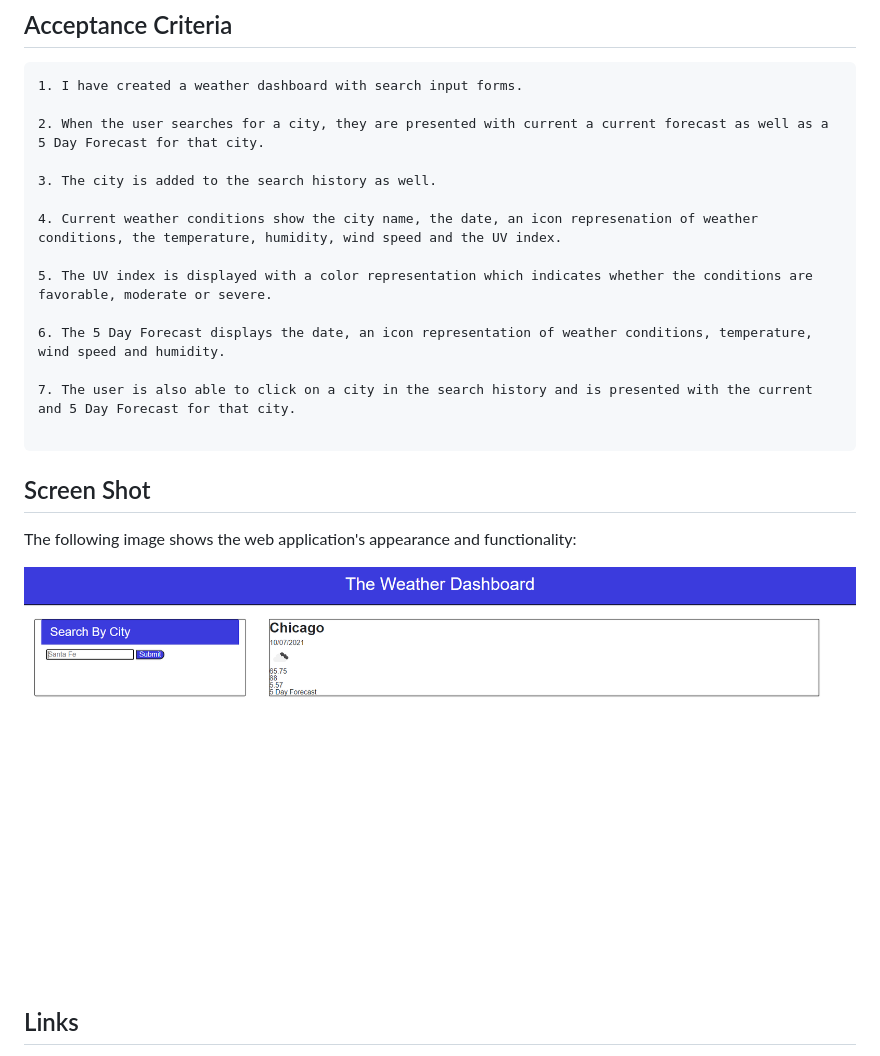
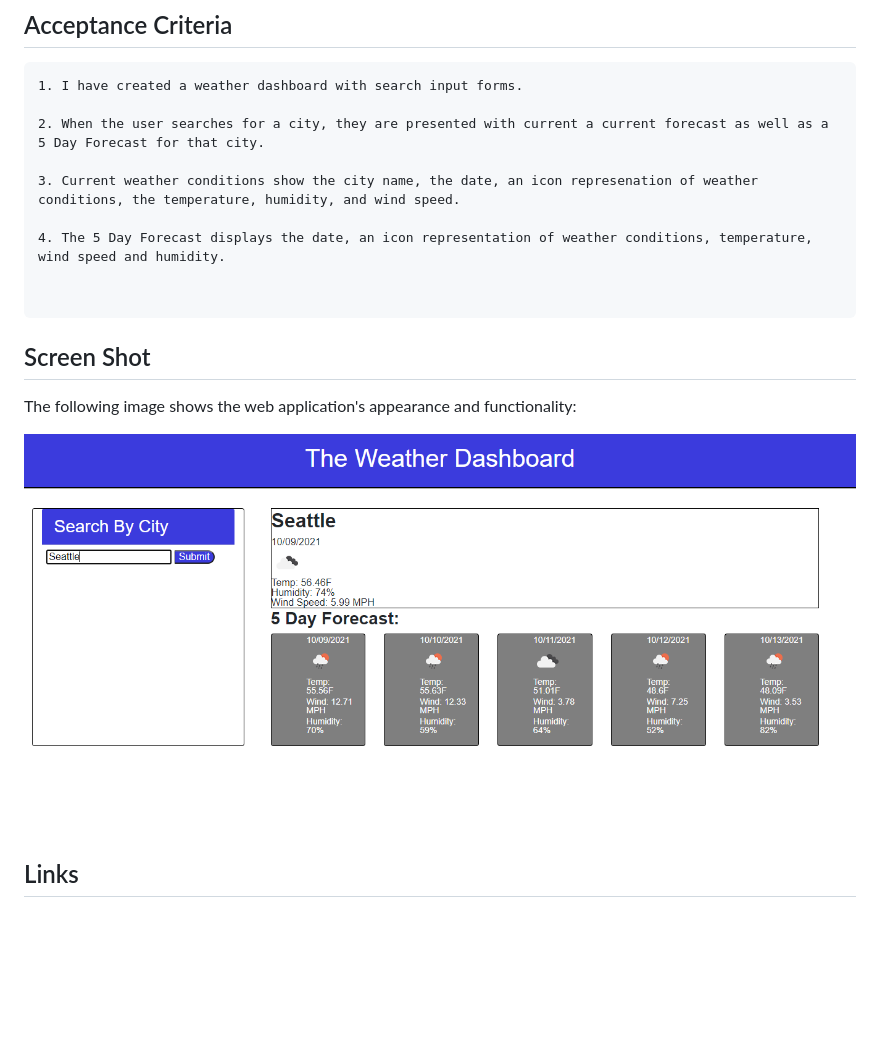
Before and after one commit to chuck2076/Homework_6_Weather_Page_CRS, a Markdown page: README.md, the part around the change. GitHub-like rendering; pictures changed too: Assets/weatherdashboard2.png (added); blank space fills up the shorter version.

Commit message:
updated README with changes

````diff
--- a/README.md
+++ b/README.md
@@ -21,15 +21,10 @@ SO THAT I can plan a trip accordingly
 
 2. When the user searches for a city, they are presented with current a current forecast as well as a 5 Day Forecast for that city.
 
-3. The city is added to the search history as well.
+3. Current weather conditions show the city name, the date, an icon represenation of weather conditions, the temperature, humidity, and wind speed.
 
-4. Current weather conditions show the city name, the date, an icon represenation of weather conditions, the temperature, humidity, wind speed and the UV index.
+4. The 5 Day Forecast displays the date, an icon representation of weather conditions, temperature, wind speed and humidity.
 
-5. The UV index is displayed with a color representation which indicates whether the conditions are favorable, moderate or severe.
-
-6. The 5 Day Forecast displays the date, an icon representation of weather conditions, temperature, wind speed and humidity.
-
-7. The user is also able to click on a city in the search history and is presented with the current and 5 Day Forecast for that city.
 
 ```
 
@@ -37,7 +32,7 @@ SO THAT I can plan a trip accordingly
 
 The following image shows the web application's appearance and functionality:
 
-![The weather app includes a search option, a list of cities, and a five-day forecast and current weather conditions for Chicago.](./Assets/weatherdashboard.png)
+![The weather app includes a search option for any city, a five-day forecast and current weather conditions.](./Assets/weatherdashboard2.png)
 
 ## Links
 GitHub Repo: https://github.com/chuck2076/Homework_6_Weather_Page_CRS
````
